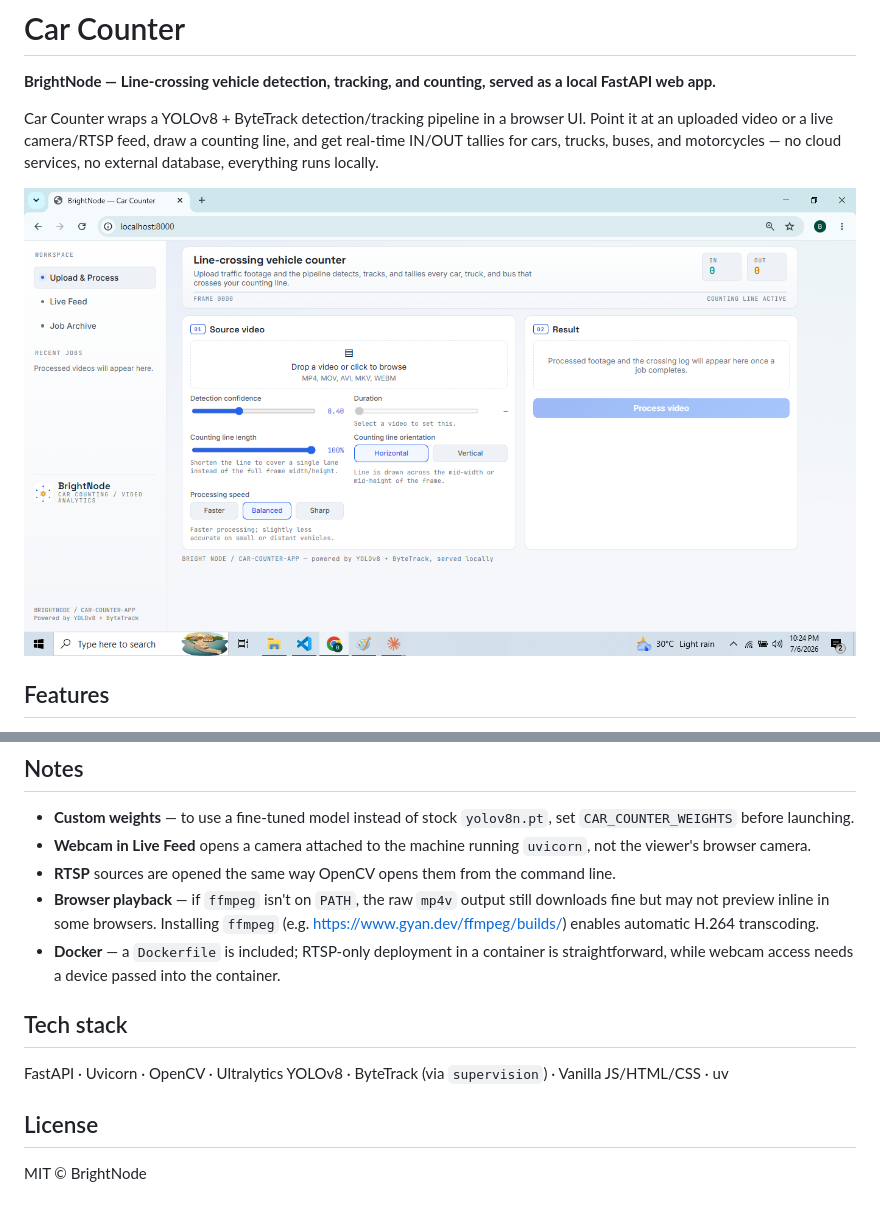
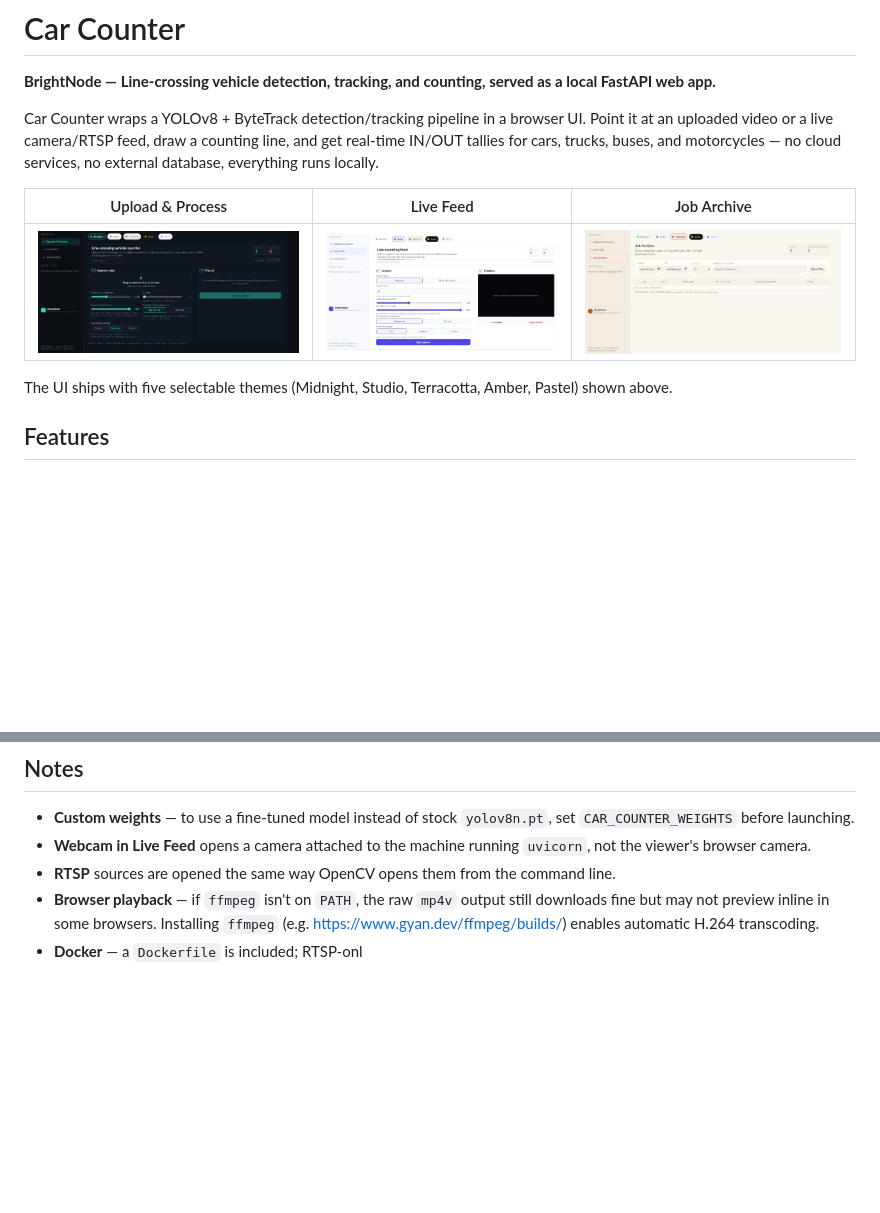
Before and after one commit to BrightNodeAI/Car_Counter, a Markdown page: README.md, 2 parts joined by grey strips. GitHub-like rendering; pictures changed too: screenshots/dashboard.png (deleted), screenshots/job-archive-tab.jpg (added), screenshots/live-feed-tab.jpg (added); blank space fills up the shorter version.

Commit message:
Replace placeholder screenshot with real UI captures (Upload, Live Feed, Job Archive tabs)

```diff
--- a/README.md
+++ b/README.md
@@ -4,7 +4,11 @@
 
 Car Counter wraps a YOLOv8 + ByteTrack detection/tracking pipeline in a browser UI. Point it at an uploaded video or a live camera/RTSP feed, draw a counting line, and get real-time IN/OUT tallies for cars, trucks, buses, and motorcycles — no cloud services, no external database, everything runs locally.
 
-![Car Counter dashboard](screenshots/dashboard.png)
+| Upload & Process | Live Feed | Job Archive |
+|---|---|---|
+| ![Upload & Process tab](screenshots/upload-tab.jpg) | ![Live Feed tab](screenshots/live-feed-tab.jpg) | ![Job Archive tab](screenshots/job-archive-tab.jpg) |
+
+The UI ships with five selectable themes (Midnight, Studio, Terracotta, Amber, Pastel) shown above.
 
 ## Features
 
@@ -99,12 +103,4 @@ CarCounterFASTAPI/
 - **Webcam in Live Feed** opens a camera attached to the machine running `uvicorn`, not the viewer's browser camera.
 - **RTSP** sources are opened the same way OpenCV opens them from the command line.
 - **Browser playback** — if `ffmpeg` isn't on `PATH`, the raw `mp4v` output still downloads fine but may not preview inline in some browsers. Installing `ffmpeg` (e.g. https://www.gyan.dev/ffmpeg/builds/) enables automatic H.264 transcoding.
-- **Docker** — a `Dockerfile` is included; RTSP-only deployment in a container is straightforward, while webcam access needs a device passed into the container.
-
-## Tech stack
-
-FastAPI · Uvicorn · OpenCV · Ultralytics YOLOv8 · ByteTrack (via `supervision`) · Vanilla JS/HTML/CSS · uv
-
-## License
-
-MIT © BrightNode
+- **Docker** — a `Dockerfile` is included; RTSP-onl
```
Also changed, not shown: final design.png (deleted).
